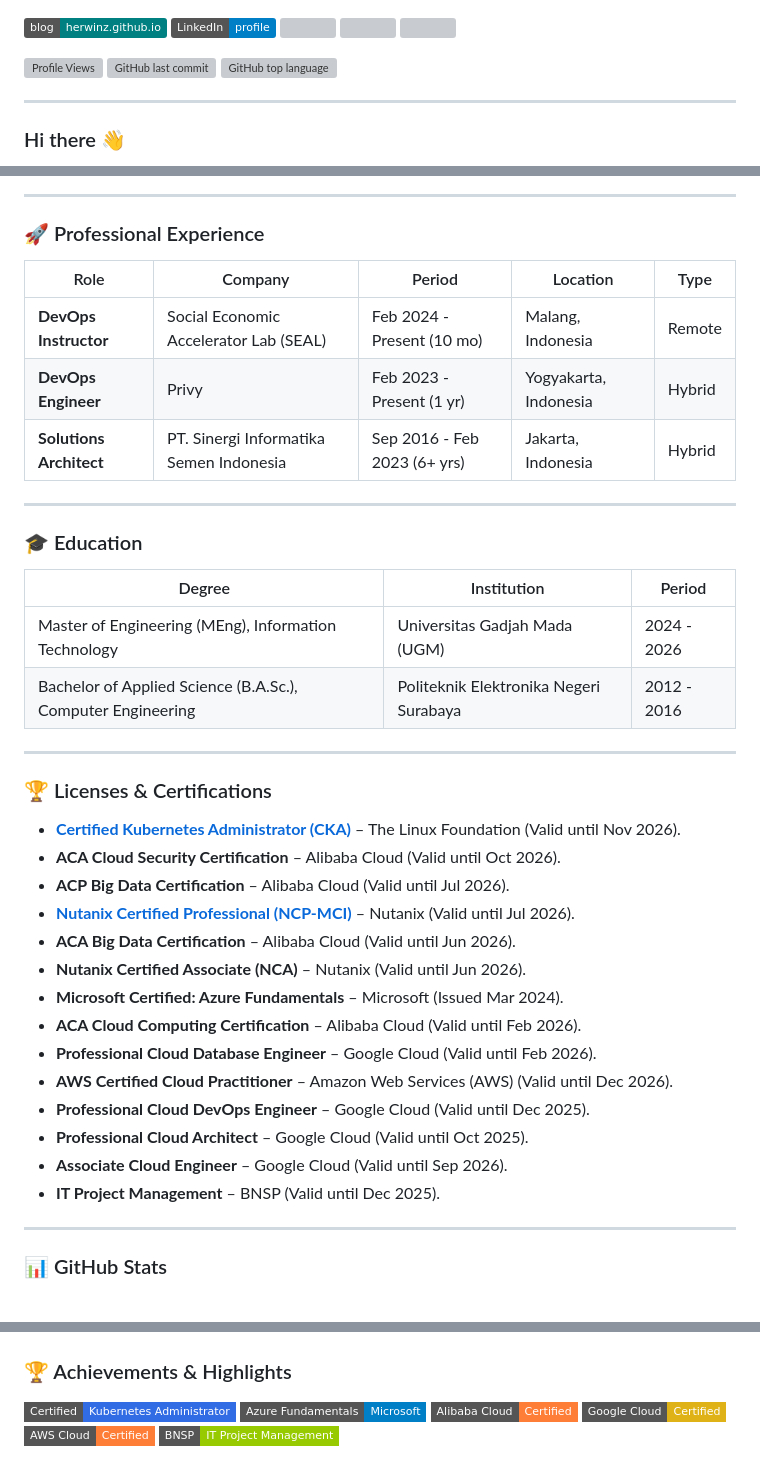
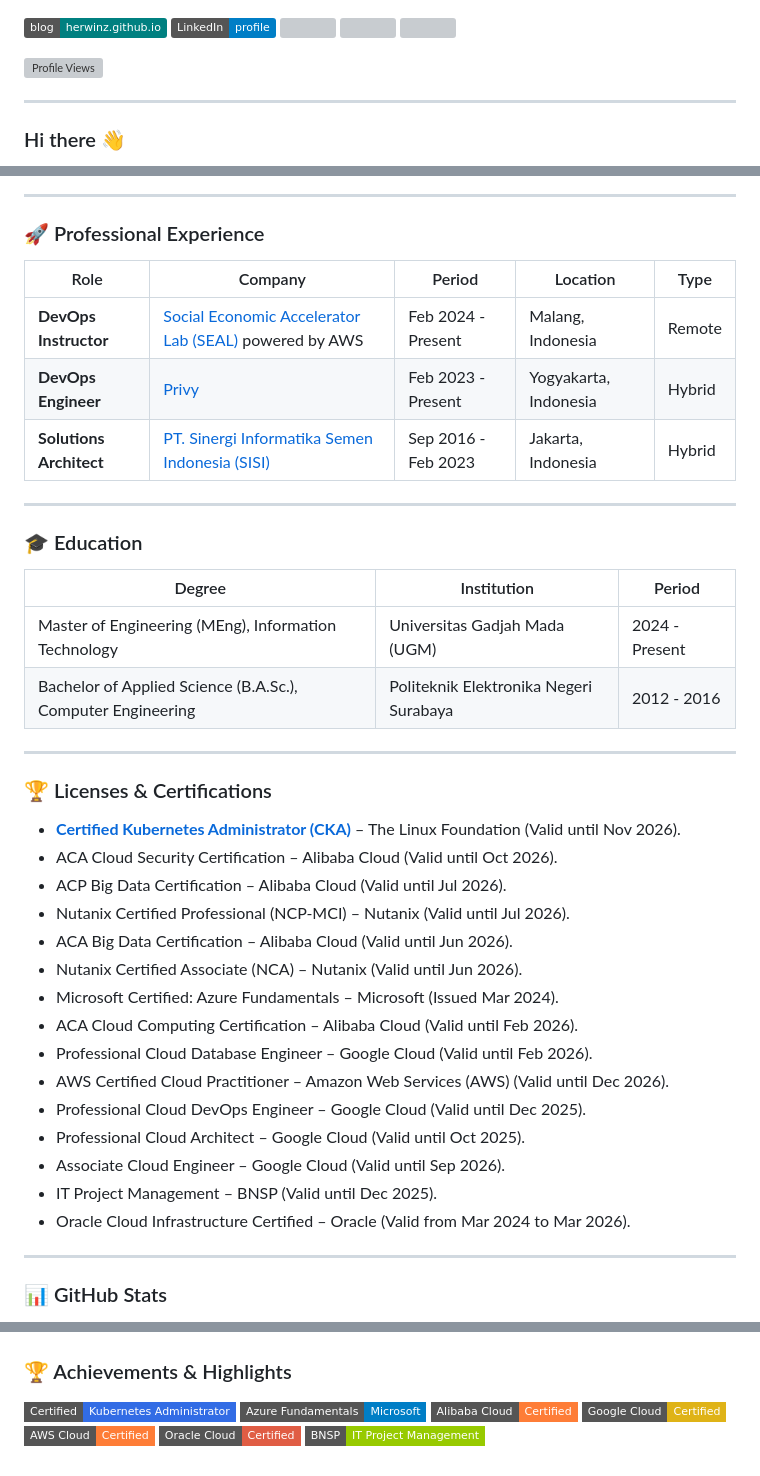
Before and after one commit to herwinz/herwinz, a Markdown page: README.md, 3 parts joined by grey strips. GitHub-like rendering; badges without logos; grey boxes are pictures that could not be loaded.

```diff
--- a/README.md
+++ b/README.md
@@ -5,8 +5,6 @@
 <a href="https://github.com/herwinz"><img src="https://img.shields.io/github/stars/herwinz?style=social"></a>
 
 ![Profile Views](https://komarev.com/ghpvc/?username=herwinz&color=brightgreen)
-![GitHub last commit](https://img.shields.io/github/last-commit/herwinz)
-![GitHub top language](https://img.shields.io/github/languages/top/herwinz/aws-materi)
 
 ---
 
@@ -26,11 +24,11 @@ I excel in taking on challenging roles, employing analytical skills, and nurturi
 
 ### 🚀 Professional Experience
 
-| Role                  | Company                                    | Period                     | Location          | Type       |
-|-----------------------|--------------------------------------------|---------------------------|-------------------|------------|
-| **DevOps Instructor** | Social Economic Accelerator Lab (SEAL)    | Feb 2024 - Present (10 mo) | Malang, Indonesia | Remote     |
-| **DevOps Engineer**   | Privy                                     | Feb 2023 - Present (1 yr)  | Yogyakarta, Indonesia | Hybrid |
-| **Solutions Architect** | PT. Sinergi Informatika Semen Indonesia | Sep 2016 - Feb 2023 (6+ yrs) | Jakarta, Indonesia | Hybrid |
+| Role                  | Company                                    | Period            | Location          | Type       |
+|-----------------------|--------------------------------------------|-------------------|-------------------|------------|
+| **DevOps Instructor** | [Social Economic Accelerator Lab (SEAL)](https://seal.or.id/) powered by AWS | Feb 2024 - Present | Malang, Indonesia | Remote     |
+| **DevOps Engineer**   | [Privy](https://privy.id/)                | Feb 2023 - Present | Yogyakarta, Indonesia | Hybrid |
+| **Solutions Architect** | [PT. Sinergi Informatika Semen Indonesia (SISI)](https://sisi.id/) | Sep 2016 - Feb 2023 | Jakarta, Indonesia | Hybrid |
 
 ---
 
@@ -38,7 +36,7 @@ I excel in taking on challenging roles, employing analytical skills, and nurturi
 
 | Degree                          | Institution                               | Period         |
 |---------------------------------|------------------------------------------|----------------|
-| Master of Engineering (MEng), Information Technology | Universitas Gadjah Mada (UGM)  | 2024 - 2026    |
+| Master of Engineering (MEng), Information Technology | Universitas Gadjah Mada (UGM)  | 2024 - Present |
 | Bachelor of Applied Science (B.A.Sc.), Computer Engineering | Politeknik Elektronika Negeri Surabaya | 2012 - 2016 |
 
 ---
@@ -46,19 +44,20 @@ I excel in taking on challenging roles, employing analytical skills, and nurturi
 ### 🏆 Licenses & Certifications
 
 - **[Certified Kubernetes Administrator (CKA)](https://training.linuxfoundation.org/certification/certified-kubernetes-administrator-cka/)** – The Linux Foundation (Valid until Nov 2026).
-- **ACA Cloud Security Certification** – Alibaba Cloud (Valid until Oct 2026).
-- **ACP Big Data Certification** – Alibaba Cloud (Valid until Jul 2026).
-- **[Nutanix Certified Professional (NCP-MCI)](https://certification.nutanix.com/)** – Nutanix (Valid until Jul 2026).
-- **ACA Big Data Certification** – Alibaba Cloud (Valid until Jun 2026).
-- **Nutanix Certified Associate (NCA)** – Nutanix (Valid until Jun 2026).
-- **Microsoft Certified: Azure Fundamentals** – Microsoft (Issued Mar 2024).
-- **ACA Cloud Computing Certification** – Alibaba Cloud (Valid until Feb 2026).
-- **Professional Cloud Database Engineer** – Google Cloud (Valid until Feb 2026).
-- **AWS Certified Cloud Practitioner** – Amazon Web Services (AWS) (Valid until Dec 2026).
-- **Professional Cloud DevOps Engineer** – Google Cloud (Valid until Dec 2025).
-- **Professional Cloud Architect** – Google Cloud (Valid until Oct 2025).
-- **Associate Cloud Engineer** – Google Cloud (Valid until Sep 2026).
-- **IT Project Management** – BNSP (Valid until Dec 2025).
+- ACA Cloud Security Certification – Alibaba Cloud (Valid until Oct 2026).
+- ACP Big Data Certification – Alibaba Cloud (Valid until Jul 2026).
+- Nutanix Certified Professional (NCP-MCI) – Nutanix (Valid until Jul 2026).
+- ACA Big Data Certification – Alibaba Cloud (Valid until Jun 2026).
+- Nutanix Certified Associate (NCA) – Nutanix (Valid until Jun 2026).
+- Microsoft Certified: Azure Fundamentals – Microsoft (Issued Mar 2024).
+- ACA Cloud Computing Certification – Alibaba Cloud (Valid until Feb 2026).
+- Professional Cloud Database Engineer – Google Cloud (Valid until Feb 2026).
+- AWS Certified Cloud Practitioner – Amazon Web Services (AWS) (Valid until Dec 2026).
+- Professional Cloud DevOps Engineer – Google Cloud (Valid until Dec 2025).
+- Professional Cloud Architect – Google Cloud (Valid until Oct 2025).
+- Associate Cloud Engineer – Google Cloud (Valid until Sep 2026).
+- IT Project Management – BNSP (Valid until Dec 2025).
+- Oracle Cloud Infrastructure Certified – Oracle (Valid from Mar 2024 to Mar 2026).
 
 ---
 
@@ -84,4 +83,5 @@ I excel in taking on challenging roles, employing analytical skills, and nurturi
 ![Alibaba Cloud Certified](https://img.shields.io/badge/Alibaba_Cloud-Certified-orange?style=flat-square&logo=alibaba-cloud)
 ![GCP Certified](https://img.shields.io/badge/Google_Cloud-Certified-yellow?style=flat-square&logo=google-cloud)
 ![AWS Certified](https://img.shields.io/badge/AWS_Cloud-Certified-orange?style=flat-square&logo=amazon-aws)
+![Oracle Cloud Certified](https://img.shields.io/badge/Oracle_Cloud-Certified-red?style=flat-square&logo=oracle)
 ![IT Project Management](https://img.shields.io/badge/BNSP-IT_Project_Management-green?style=flat-square)
```
